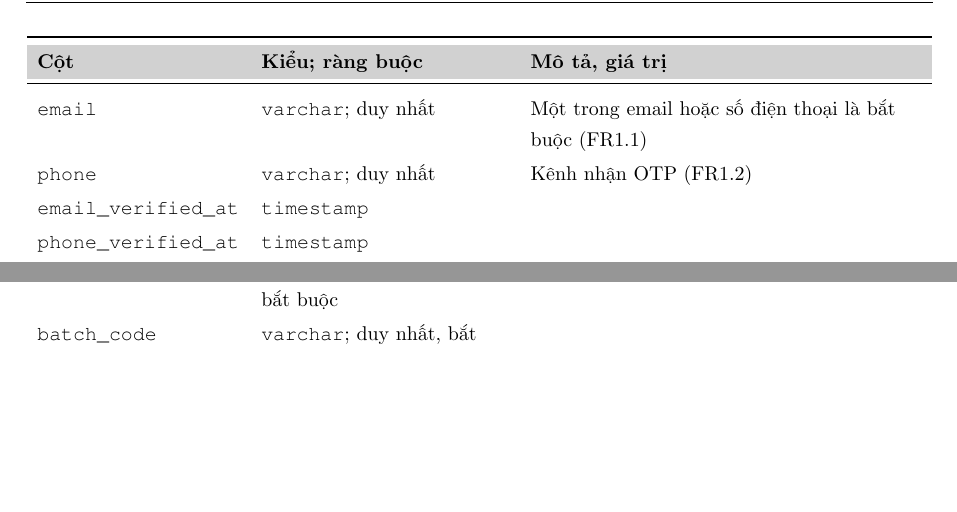
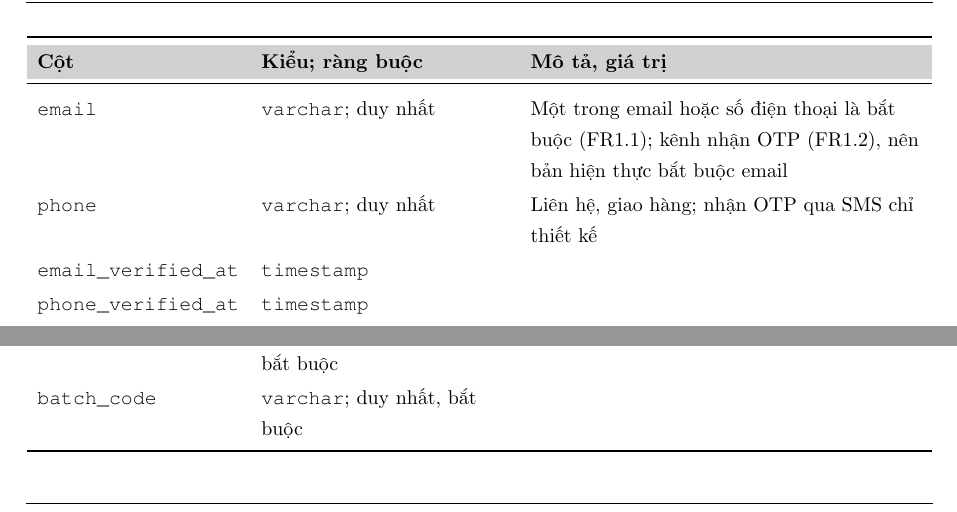
Before and after one commit to NghiaNguyenhk2005/DACN_DATN_26, a LaTeX document (report/main.tex, which reads report/backmatter/phuluc-csdl.tex): two parts of pages 186 and 193 of 267, joined at a grey line, cut so that both start at the same text, the shorter picture padded with empty space. Compiled offline with pdfLaTeX.

Commit message:
CSDL: ghi chú email là kênh nhận OTP, SMS chỉ thiết kế
Cột identity.users.phone không còn là kênh nhận OTP ở bản hiện thực;
sửa note trong schema.dbml và sinh lại Phụ lục K bằng gen_erd.py (ERD
không đổi vì hình chỉ ghi tên bảng).

Co-Authored-By: Claude Opus 5.5 <noreply@anthropic.com>

```diff
--- a/report/backmatter/phuluc-csdl.tex
+++ b/report/backmatter/phuluc-csdl.tex
@@ -34,8 +34,8 @@ Bảng, cột ghi \emph{chỉ thiết kế} có trong lược đồ để không
 \multicolumn{3}{@{}L{15.30cm}}{\cellcolor{tblaltbg}\textbf{\texttt{users}} --- Tài khoản dùng chung cho mọi nhóm người dùng; vai trò nằm ở user\_roles} \\
 \texttt{id} & \texttt{bigint}; PK &  \\
 \texttt{full\_\allowbreak{}name} & \texttt{varchar}; bắt buộc &  \\
-\texttt{email} & \texttt{varchar}; duy nhất & Một trong email hoặc số điện thoại là bắt buộc (FR1.1) \\
-\texttt{phone} & \texttt{varchar}; duy nhất & Kênh nhận OTP (FR1.2) \\
+\texttt{email} & \texttt{varchar}; duy nhất & Một trong email hoặc số điện thoại là bắt buộc (FR1.1); kênh nhận OTP (FR1.2), nên bản hiện thực bắt buộc email \\
+\texttt{phone} & \texttt{varchar}; duy nhất & Liên hệ, giao hàng; nhận OTP qua SMS chỉ thiết kế \\
 \texttt{email\_\allowbreak{}verified\_\allowbreak{}at} & \texttt{timestamp} &  \\
 \texttt{phone\_\allowbreak{}verified\_\allowbreak{}at} & \texttt{timestamp} &  \\
 \texttt{password\_\allowbreak{}hash} & \texttt{varchar} & Argon2id (NFR3.3); trống khi chỉ đăng nhập bằng mạng xã hội \\
```
Also changed, not shown: 1 other file.
